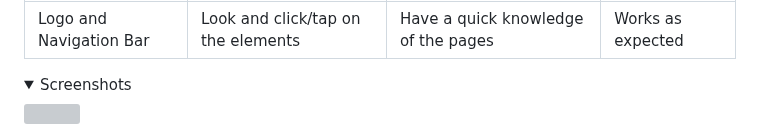
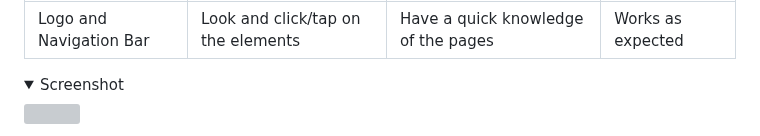
Before and after one commit to Gianlooca/alteramusica, a Markdown page: README.md, the part around one of its changes. Rendered like a GitHub page; folded sections open; grey boxes are pictures that could not be loaded.

Commit message:
Correct typo and add br element to README.md

```diff
--- a/README.md
+++ b/README.md
@@ -503,6 +504,6 @@ The website was tested on the following browsers:
 |-------------|------------|---------------------|-------------------|
 | Logo and Navigation Bar | Look and click/tap on the elements | Have a quick knowledge of the pages | Works as expected |
 
-<details><summary>Screenshots</summary>
+<details><summary>Screenshot</summary>
 <img src="docs/user-story-testing/user-story-two.png">
 </details>
```
Also changed, not shown: other parts of README.md (+2 -0 lines).
